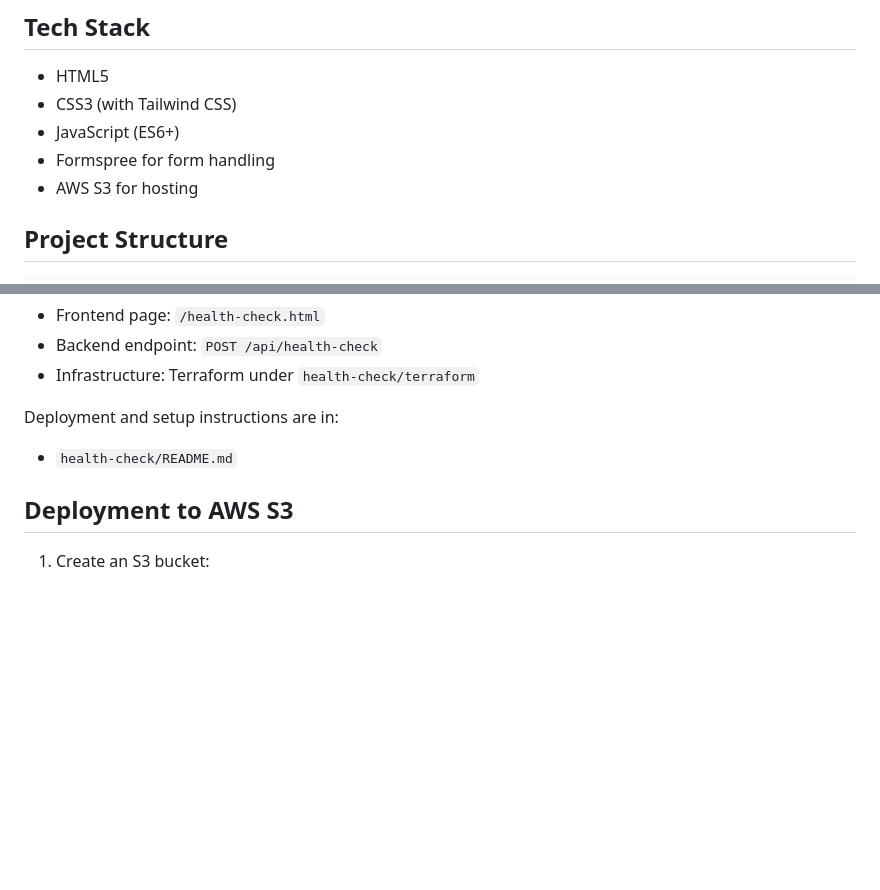
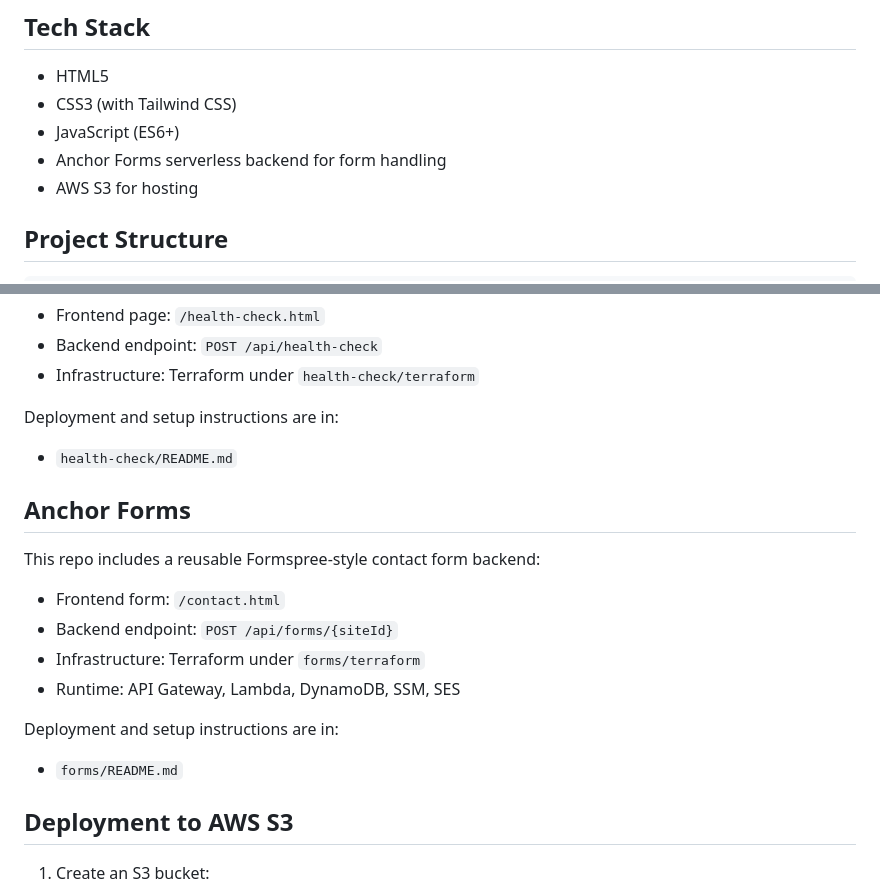
Before and after one commit to matt-milzewski/AnchorWebCo, a Markdown page: README.md, 2 parts joined by grey strips. Rendered like a GitHub page; blank space fills up the shorter version.

Commit message:
Document Anchor Forms backend

```diff
--- a/README.md
+++ b/README.md
@@ -19,7 +19,7 @@ A modern, mobile-friendly marketing website for Anchor Web Co., a boutique web-d
 - HTML5
 - CSS3 (with Tailwind CSS)
 - JavaScript (ES6+)
-- Formspree for form handling
+- Anchor Forms serverless backend for form handling
 - AWS S3 for hosting
 
 ## Project Structure
@@ -50,6 +50,17 @@ This repo now includes a complete Health Check MVP:
 
 Deployment and setup instructions are in:
 - `health-check/README.md`
+
+## Anchor Forms
+
+This repo includes a reusable Formspree-style contact form backend:
+- Frontend form: `/contact.html`
+- Backend endpoint: `POST /api/forms/{siteId}`
+- Infrastructure: Terraform under `forms/terraform`
+- Runtime: API Gateway, Lambda, DynamoDB, SSM, SES
+
+Deployment and setup instructions are in:
+- `forms/README.md`
 
 ## Deployment to AWS S3
 
```
